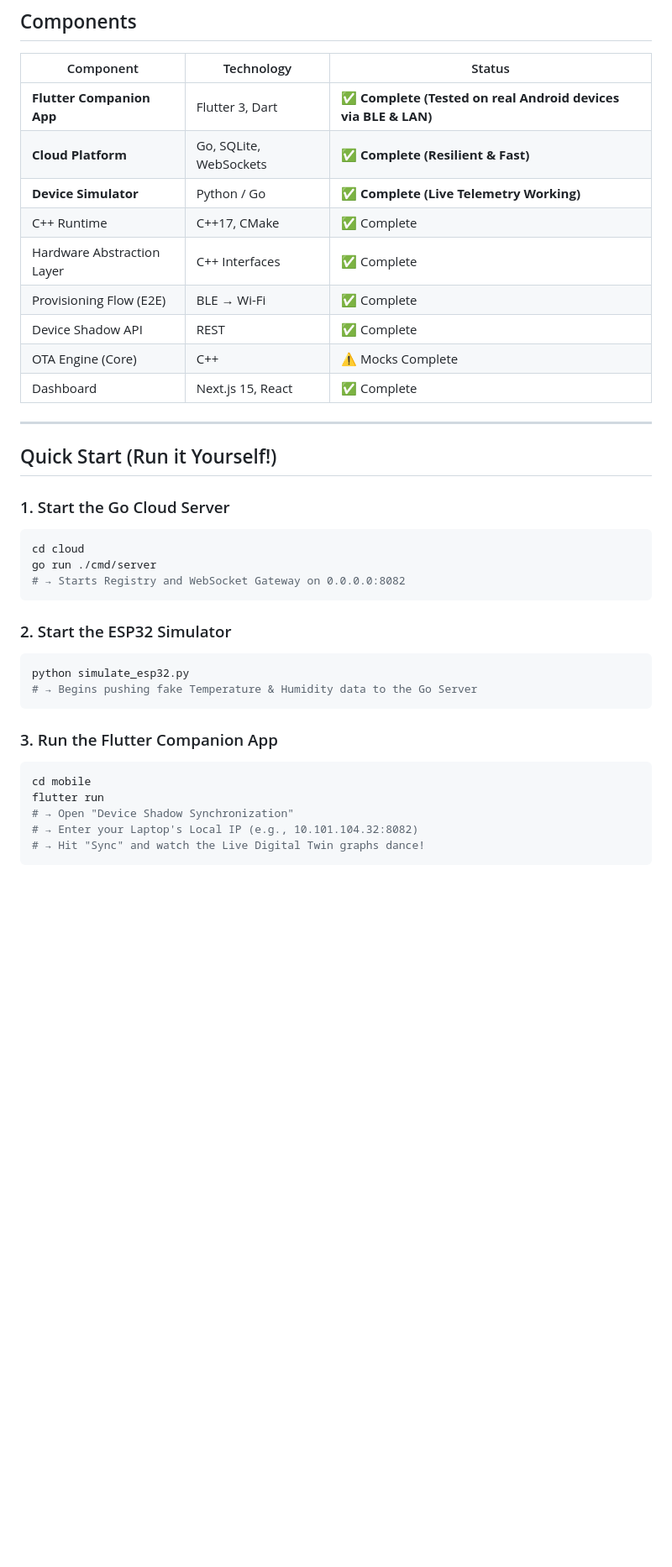
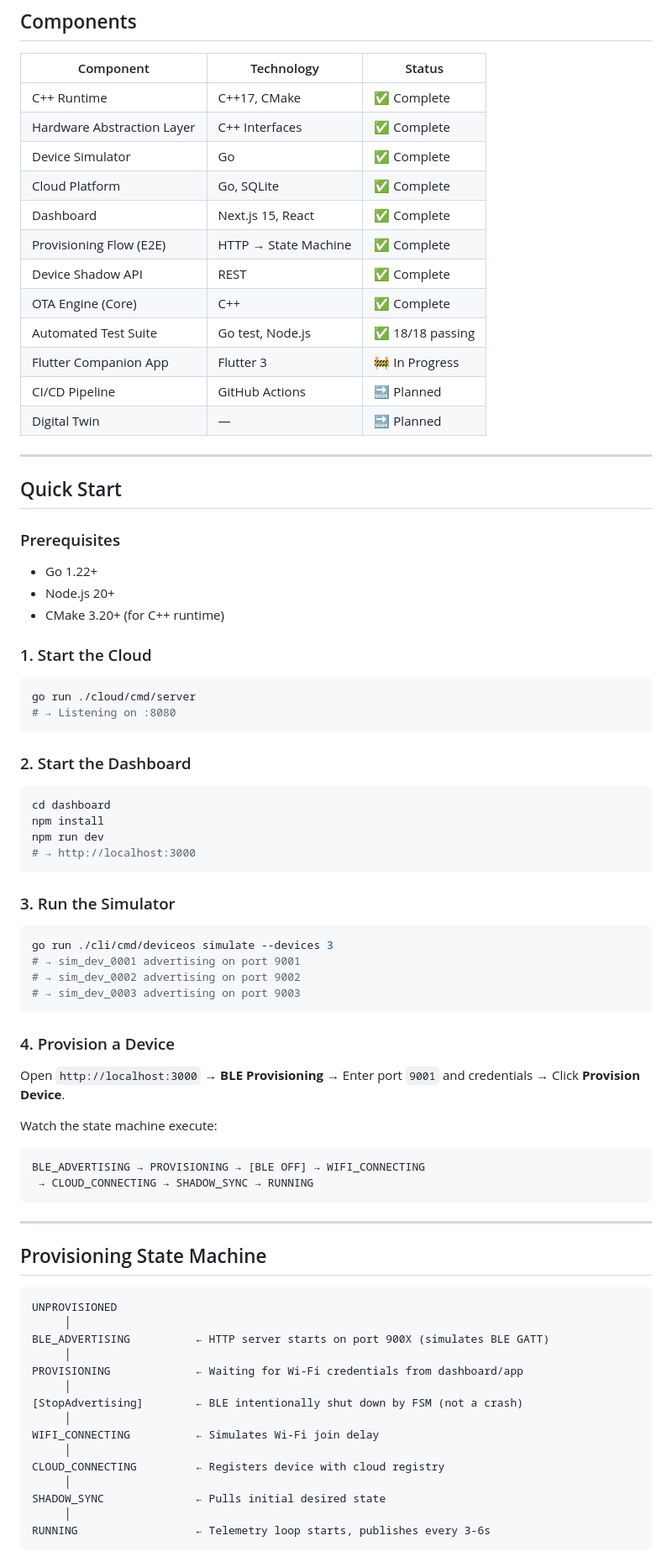
Before and after one commit to Karanchhunchha/DeviceOS, a Markdown page: README.md, the part around one of its changes. Shown at 84% size. Drawn GitHub-style; blank space fills up the shorter version.

````diff
--- a/README.md
+++ b/README.md
@@ -86,37 +81,84 @@ Everything from the provisioning flow, device shadow, telemetry pipeline, and OT
 
 | Component | Technology | Status |
 |-----------|-----------|--------|
-| **Flutter Companion App** | Flutter 3, Dart | ✅ **Complete (Tested on real Android devices via BLE & LAN)** |
-| **Cloud Platform** | Go, SQLite, WebSockets | ✅ **Complete (Resilient & Fast)** |
-| **Device Simulator** | Python / Go | ✅ **Complete (Live Telemetry Working)** |
 | C++ Runtime | C++17, CMake | ✅ Complete |
 | Hardware Abstraction Layer | C++ Interfaces | ✅ Complete |
-| Provisioning Flow (E2E) | BLE → Wi-Fi | ✅ Complete |
+| Device Simulator | Go | ✅ Complete |
+| Cloud Platform | Go, SQLite | ✅ Complete |
+| Dashboard | Next.js 15, React | ✅ Complete |
+| Provisioning Flow (E2E) | HTTP → State Machine | ✅ Complete |
 | Device Shadow API | REST | ✅ Complete |
-| OTA Engine (Core) | C++ | ⚠️ Mocks Complete |
-| Dashboard | Next.js 15, React | ✅ Complete |
+| OTA Engine (Core) | C++ | ✅ Complete |
+| Automated Test Suite | Go test, Node.js | ✅ 18/18 passing |
+| Flutter Companion App | Flutter 3 | 🚧 In Progress |
+| CI/CD Pipeline | GitHub Actions | 🔜 Planned |
+| Digital Twin | — | 🔜 Planned |
 
 ---
 
-## Quick Start (Run it Yourself!)
+## Quick Start
 
-### 1. Start the Go Cloud Server
+### Prerequisites
+
+- Go 1.22+
+- Node.js 20+
+- CMake 3.20+ (for C++ runtime)
+
+### 1. Start the Cloud
+
 ```bash
-cd cloud
-go run ./cmd/server
-# → Starts Registry and WebSocket Gateway on 0.0.0.0:8082
+go run ./cloud/cmd/server
+# → Listening on :8080
 ```
 
-### 2. Start the ESP32 Simulator
+### 2. Start the Dashboard
+
 ```bash
-python simulate_esp32.py
-# → Begins pushing fake Temperature & Humidity data to the Go Server
+cd dashboard
+npm install
+npm run dev
+# → http://localhost:3000
 ```
 
-### 3. Run the Flutter Companion App
+### 3. Run the Simulator
+
 ```bash
-cd mobile
-flutter run
-# → Open "Device Shadow Synchronization"
-# → Enter your Laptop's Local IP (e.g., 10.101.104.32:8082)
-# → Hit "Sync" and watch the Live Digital Twin graphs dance!
+go run ./cli/cmd/deviceos simulate --devices 3
+# → sim_dev_0001 advertising on port 9001
+# → sim_dev_0002 advertising on port 9002
+# → sim_dev_0003 advertising on port 9003
+```
+
+### 4. Provision a Device
+
+Open `http://localhost:3000` → **BLE Provisioning** → Enter port `9001` and credentials → Click **Provision Device**.
+
+Watch the state machine execute:
+
+```
+BLE_ADVERTISING → PROVISIONING → [BLE OFF] → WIFI_CONNECTING
+ → CLOUD_CONNECTING → SHADOW_SYNC → RUNNING
+```
+
+---
+
+## Provisioning State Machine
+
+```
+UNPROVISIONED
+     │
+BLE_ADVERTISING          ← HTTP server starts on port 900X (simulates BLE GATT)
+     │
+PROVISIONING             ← Waiting for Wi-Fi credentials from dashboard/app
+     │
+[StopAdvertising]        ← BLE intentionally shut down by FSM (not a crash)
+     │
+WIFI_CONNECTING          ← Simulates Wi-Fi join delay
+     │
+CLOUD_CONNECTING         ← Registers device with cloud registry
+     │
+SHADOW_SYNC              ← Pulls initial desired state
+     │
+RUNNING                  ← Telemetry loop starts, publishes every 3-6s
+```
+
````
Also changed, not shown: other parts of README.md (+90 -40 lines).
